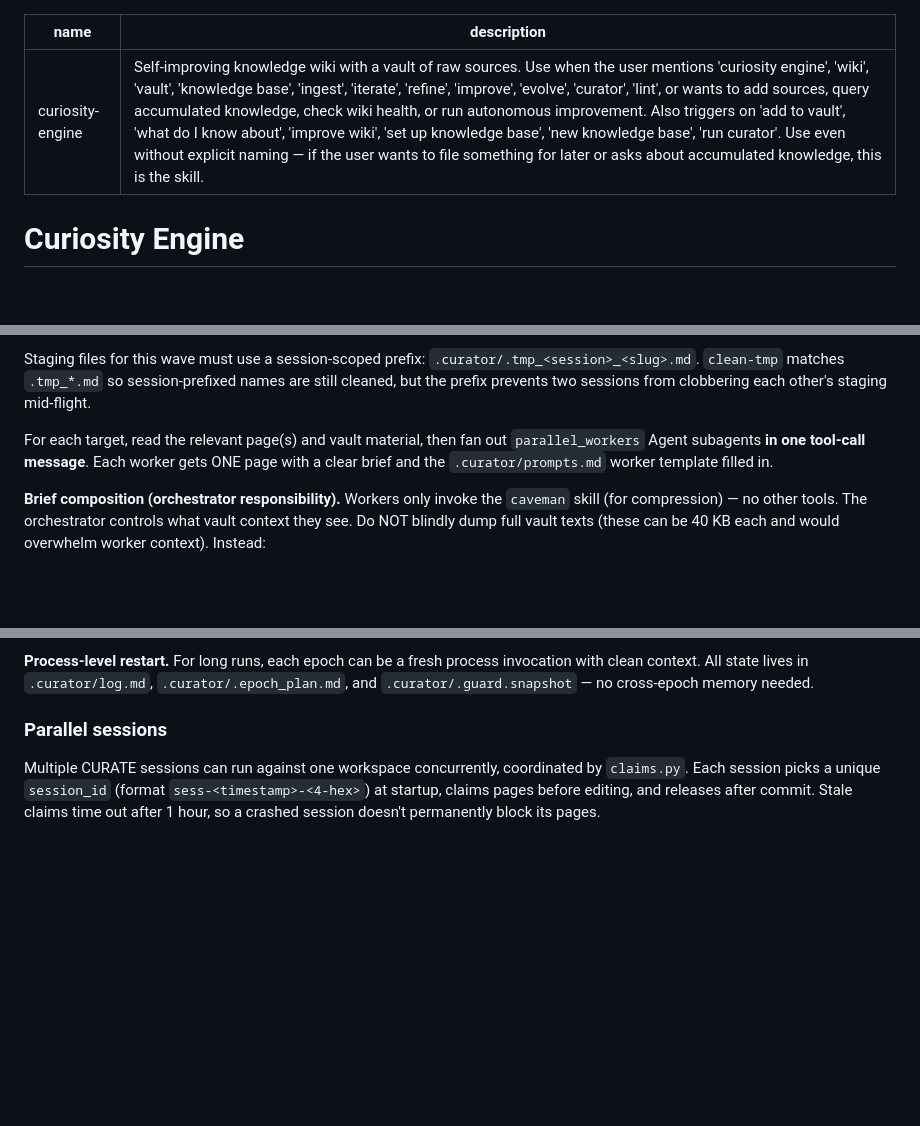
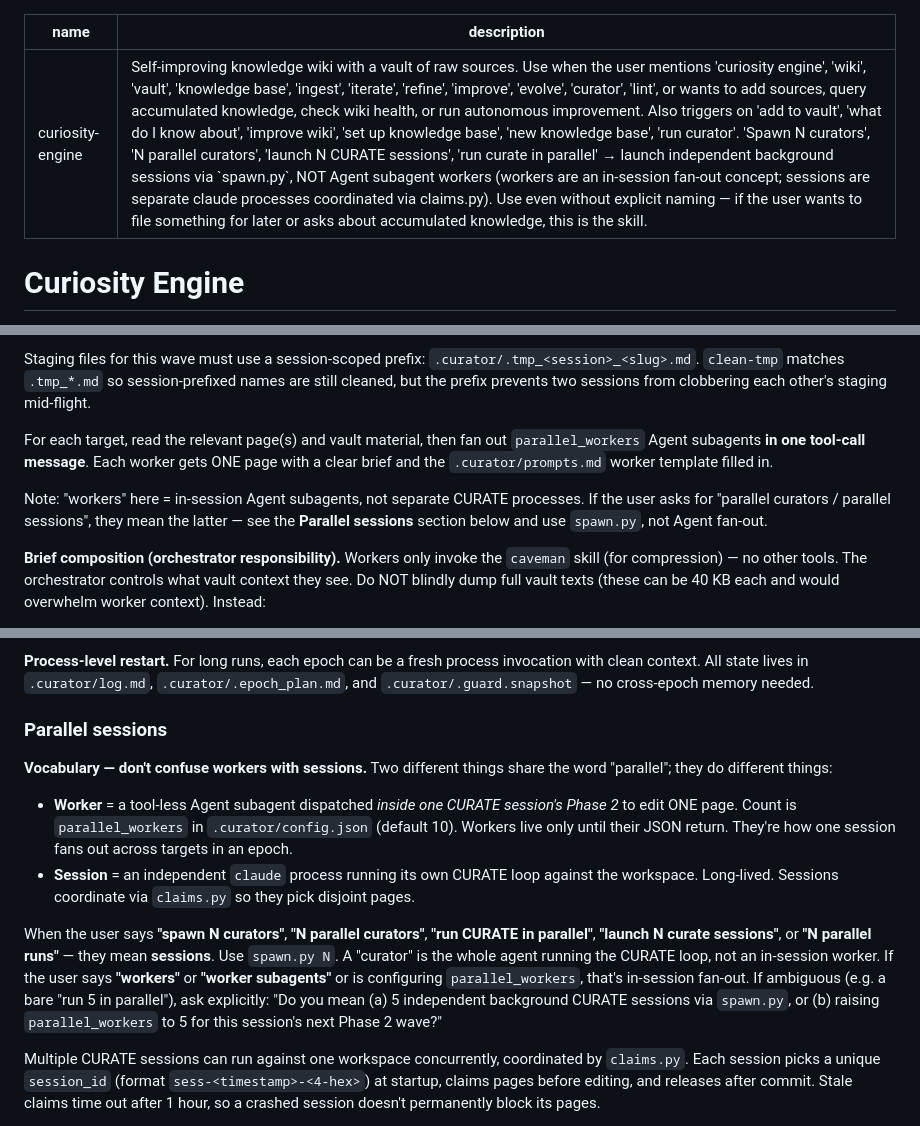
Before and after one commit to benjsmith/curiosity-engine, a Markdown page: SKILL.md, 3 parts joined by grey strips. GitHub-like rendering; blank space fills up the shorter version.

Commit message:
docs: disambiguate 'parallel curators' (sessions) from 'parallel workers' (subagents)
User typed 'spawn 5 parallel curators' and the agent's first move was to
dispatch 5 in-session Agent subagents (CURATE Phase 2 fan-out) — wrong
operation. The English 'parallel curators' clearly means independent
background sessions via `spawn.py`, but 'parallel' collides with the
config key `parallel_workers` which biases the interpretation.

Three small places where SKILL.md now says this explicitly:

1. Skill-frontmatter description adds trigger phrases ('spawn N
   curators', 'N parallel curators', 'launch N curate sessions', 'run
   curate in parallel') and an explicit NOT-workers note so the initial
   trigger match primes the correct interpretation.

2. Phase 2 worker-fanout paragraph gets a one-line pointer: workers
   here = in-session subagents; if the user asked for 'parallel
   curators' or 'parallel sessions' go to the Parallel Sessions section
   and use spawn.py.

3. Parallel Sessions section opens with a named 'Vocabulary' subsection
   that separates the two cleanly:
     - worker = tool-less Agent subagent, dispatched in Phase 2,
       lives until its JSON return; count is `parallel_workers`
     - session = independent claude process with its own CURATE loop,
       coordinated via claims.py
   And lists the English phrases that unambiguously mean each. For
   ambiguous asks the skill now says to confirm first with a specific
   two-option question rather than guess.

```diff
--- a/SKILL.md
+++ b/SKILL.md
@@ -1,6 +1,6 @@
 ---
 name: curiosity-engine
-description: "Self-improving knowledge wiki with a vault of raw sources. Use when the user mentions 'curiosity engine', 'wiki', 'vault', 'knowledge base', 'ingest', 'iterate', 'refine', 'improve', 'evolve', 'curator', 'lint', or wants to add sources, query accumulated knowledge, check wiki health, or run autonomous improvement. Also triggers on 'add to vault', 'what do I know about', 'improve wiki', 'set up knowledge base', 'new knowledge base', 'run curator'. Use even without explicit naming — if the user wants to file something for later or asks about accumulated knowledge, this is the skill."
+description: "Self-improving knowledge wiki with a vault of raw sources. Use when the user mentions 'curiosity engine', 'wiki', 'vault', 'knowledge base', 'ingest', 'iterate', 'refine', 'improve', 'evolve', 'curator', 'lint', or wants to add sources, query accumulated knowledge, check wiki health, or run autonomous improvement. Also triggers on 'add to vault', 'what do I know about', 'improve wiki', 'set up knowledge base', 'new knowledge base', 'run curator'. 'Spawn N curators', 'N parallel curators', 'launch N CURATE sessions', 'run curate in parallel' → launch independent background sessions via `spawn.py`, NOT Agent subagent workers (workers are an in-session fan-out concept; sessions are separate claude processes coordinated via claims.py). Use even without explicit naming — if the user wants to file something for later or asks about accumulated knowledge, this is the skill."
 ---
 
 # Curiosity Engine
@@ -271,6 +271,8 @@ Staging files for this wave must use a session-scoped prefix: `.curator/.tmp_<se
 
 For each target, read the relevant page(s) and vault material, then fan out `parallel_workers` Agent subagents **in one tool-call message**. Each worker gets ONE page with a clear brief and the `.curator/prompts.md` worker template filled in.
 
+Note: "workers" here = in-session Agent subagents, not separate CURATE processes. If the user asks for "parallel curators / parallel sessions", they mean the latter — see the **Parallel sessions** section below and use `spawn.py`, not Agent fan-out.
+
 **Brief composition (orchestrator responsibility).** Workers only invoke the `caveman` skill (for compression) — no other tools. The orchestrator controls what vault context they see. Do NOT blindly dump full vault texts (these can be 40 KB each and would overwhelm worker context). Instead:
 
 1. **Identify relevant sources:** `vault_search.py "<page topic>"` → ranked snippets showing which sources matter.
@@ -346,6 +348,13 @@ notes: <what worked, what didn't>
 
 ### Parallel sessions
 
+**Vocabulary — don't confuse workers with sessions.** Two different things share the word "parallel"; they do different things:
+
+- **Worker** = a tool-less Agent subagent dispatched *inside one CURATE session's Phase 2* to edit ONE page. Count is `parallel_workers` in `.curator/config.json` (default 10). Workers live only until their JSON return. They're how one session fans out across targets in an epoch.
+- **Session** = an independent `claude` process running its own CURATE loop against the workspace. Long-lived. Sessions coordinate via `claims.py` so they pick disjoint pages.
+
+When the user says **"spawn N curators"**, **"N parallel curators"**, **"run CURATE in parallel"**, **"launch N curate sessions"**, or **"N parallel runs"** — they mean **sessions**. Use `spawn.py N`. A "curator" is the whole agent running the CURATE loop, not an in-session worker. If the user says **"workers"** or **"worker subagents"** or is configuring `parallel_workers`, that's in-session fan-out. If ambiguous (e.g. a bare "run 5 in parallel"), ask explicitly: "Do you mean (a) 5 independent background CURATE sessions via `spawn.py`, or (b) raising `parallel_workers` to 5 for this session's next Phase 2 wave?"
+
 Multiple CURATE sessions can run against one workspace concurrently, coordinated by `claims.py`. Each session picks a unique `session_id` (format `sess-<timestamp>-<4-hex>`) at startup, claims pages before editing, and releases after commit. Stale claims time out after 1 hour, so a crashed session doesn't permanently block its pages.
 
 **Spawn helper.** To launch N sessions with a resource safety check:
```
